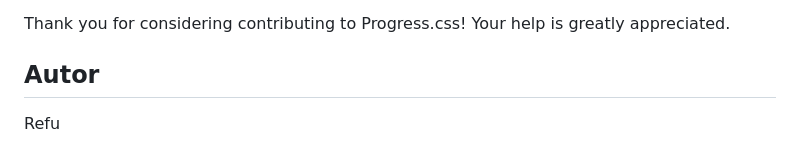
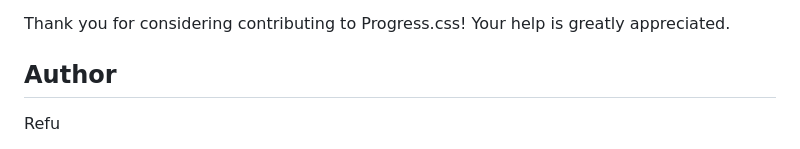
Before and after one commit to refusado/progress.css, a Markdown page: README.md, the part around the change. Rendered like a GitHub page.

```diff
--- a/README.md
+++ b/README.md
@@ -94,7 +94,7 @@ Contributions are welcome! If you'd like to contribute to project, please follow
 
 Thank you for considering contributing to Progress.css! Your help is greatly appreciated.
 
-## Autor
+## Author
 
 Refu
 
```
